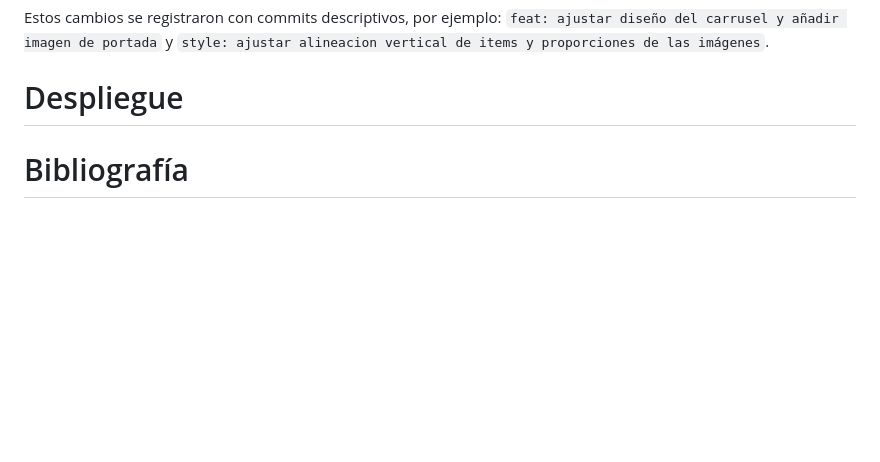
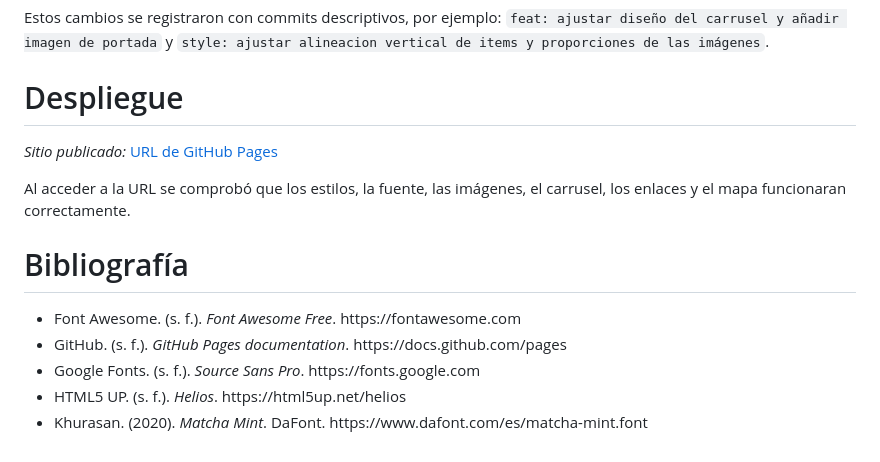
Before and after one commit to DanielaBv127/Proyecto-Festivanimal, a Markdown page: README.md, the part around the change. Drawn GitHub-style; blank space fills up the shorter version.

Commit message:
docs: actualizar sección despliegue y bibliografía
Añadir información de despliegue y bibliografía de recursos en el archivo README.

```diff
--- a/README.md
+++ b/README.md
@@ -206,4 +206,16 @@ Los cambios visuales se hicieron en `assets/css/main.css`, sobre los selectores
 Estos cambios se registraron con commits descriptivos, por ejemplo: `feat: ajustar diseño del carrusel y añadir imagen de portada` y `style: ajustar alineacion vertical de items y proporciones de las imágenes`.
 
 <h1>Despliegue</h1>
+
+*Sitio publicado:* [URL de GitHub Pages](https://danielabv127.github.io/Proyecto-Festivanimal/)
+
+Al acceder a la URL se comprobó que los estilos, la fuente, las imágenes, el carrusel, los enlaces y el mapa funcionaran correctamente.
+
 <h1>Bibliografía</h1>
+<ul>
+  <li>Font Awesome. (s. f.). <i>Font Awesome Free</i>. https://fontawesome.com</li>
+  <li>GitHub. (s. f.). <i>GitHub Pages documentation</i>. https://docs.github.com/pages</li>
+  <li>Google Fonts. (s. f.). <i>Source Sans Pro</i>. https://fonts.google.com</li>
+  <li>HTML5 UP. (s. f.). <i>Helios</i>. https://html5up.net/helios</li>
+  <li>Khurasan. (2020). <i>Matcha Mint</i>. DaFont. https://www.dafont.com/es/matcha-mint.font</li>
+</ul>
```
